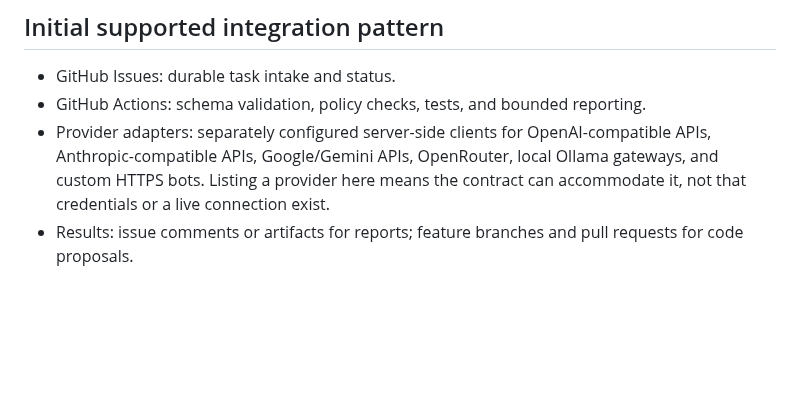
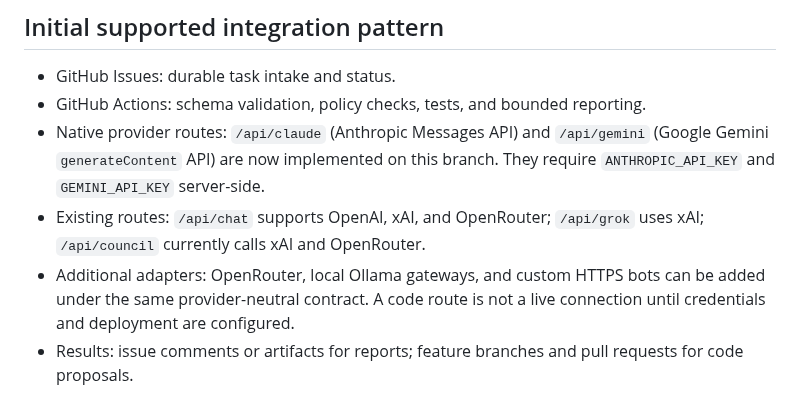
Before and after one commit to sahincelil/karicim-gpt, a Markdown page: docs/AGENT_BRIDGE.md, the part around the change. Drawn GitHub-style; blank space fills up the shorter version.

Commit message:
docs: record native Claude and Gemini provider routes

```diff
--- a/docs/AGENT_BRIDGE.md
+++ b/docs/AGENT_BRIDGE.md
@@ -42,7 +42,9 @@ Every adapter MUST:
 
 - GitHub Issues: durable task intake and status.
 - GitHub Actions: schema validation, policy checks, tests, and bounded reporting.
-- Provider adapters: separately configured server-side clients for OpenAI-compatible APIs, Anthropic-compatible APIs, Google/Gemini APIs, OpenRouter, local Ollama gateways, and custom HTTPS bots. Listing a provider here means the contract can accommodate it, not that credentials or a live connection exist.
+- Native provider routes: `/api/claude` (Anthropic Messages API) and `/api/gemini` (Google Gemini `generateContent` API) are now implemented on this branch. They require `ANTHROPIC_API_KEY` and `GEMINI_API_KEY` server-side.
+- Existing routes: `/api/chat` supports OpenAI, xAI, and OpenRouter; `/api/grok` uses xAI; `/api/council` currently calls xAI and OpenRouter.
+- Additional adapters: OpenRouter, local Ollama gateways, and custom HTTPS bots can be added under the same provider-neutral contract. A code route is not a live connection until credentials and deployment are configured.
 - Results: issue comments or artifacts for reports; feature branches and pull requests for code proposals.
 
 ## Permission tiers
```
